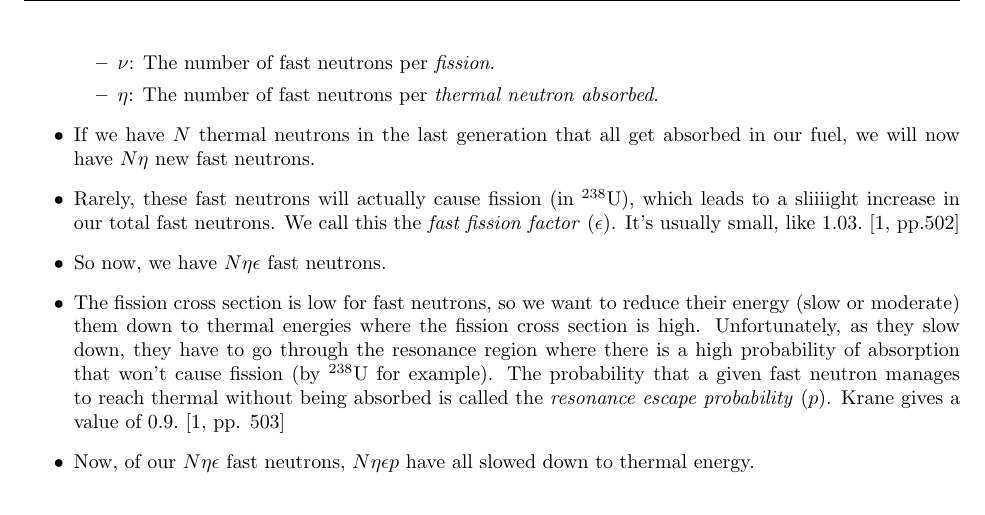
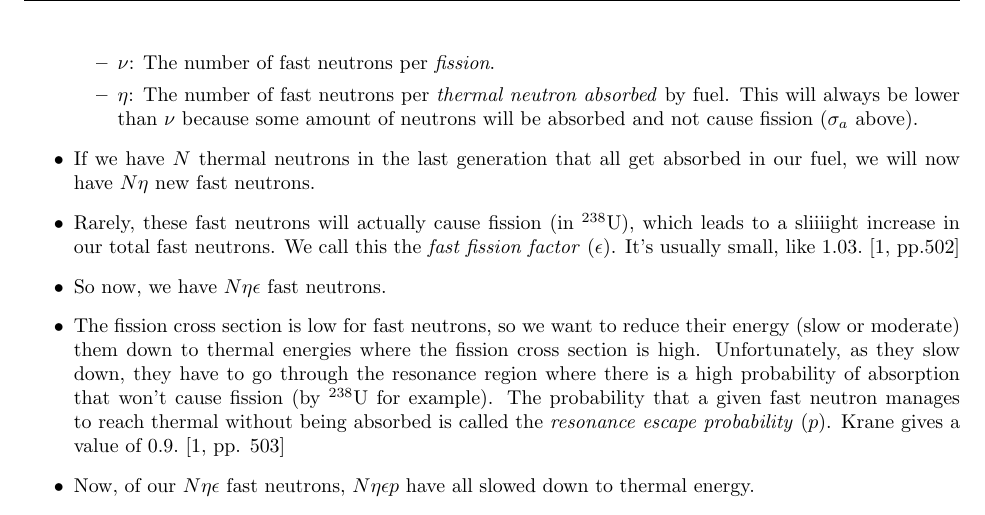
Before and after one commit to JessicaRehak/studyGuides, a LaTeX document (NE101/final/final.tex): part of page 12 of 13, cut so that both start at the same text. Compiled offline with pdfLaTeX.

Commit message:
updated fission

```diff
--- a/NE101/final/final.tex
+++ b/NE101/final/final.tex
@@ -709,7 +709,10 @@ fission.~\cite[pp.502]{krane}
 difference between $\eta$ and $\nu$ can be confusing:
 \begin{itemize}
 \item $\nu$: The number of fast neutrons per \textit{fission}.
-\item $\eta$: The number of fast neutrons per \textit{thermal neutron absorbed}.
+\item $\eta$: The number of fast neutrons per \textit{thermal neutron
+    absorbed} by fuel. This will always be lower than $\nu$ because
+  some amount of neutrons will be absorbed and not cause fission
+  ($\sigma_a$ above).
 \end{itemize}
 \item If we have $N$ thermal neutrons in the last generation that all get
   absorbed in our fuel, we will now have $N\eta$ new fast neutrons.
```
Also changed, not shown: NE101/final/final.pdf.
